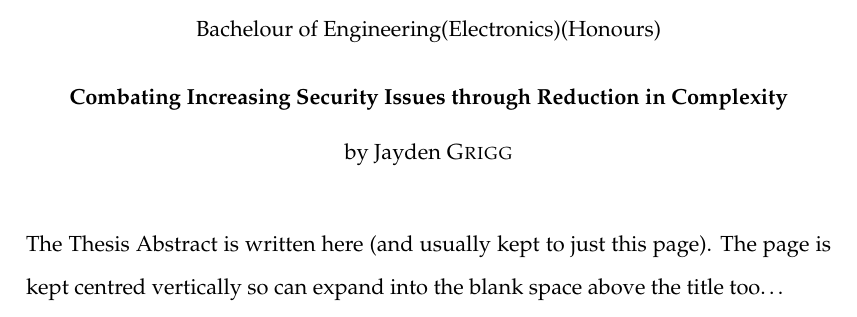
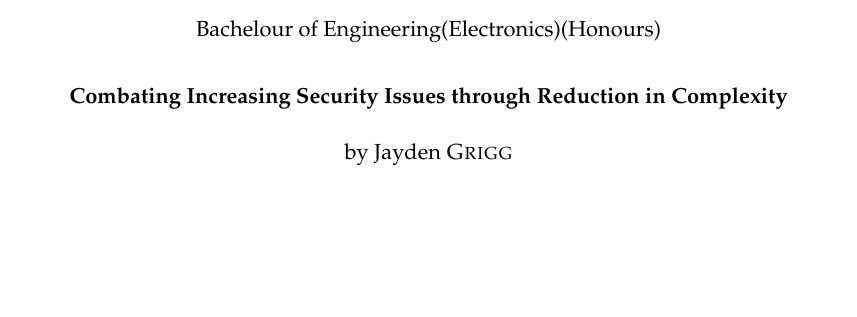
Before and after one commit to Spidamouse/thesis, a LaTeX thesis (main.tex): part of page 7 of 70, cut so that both start at the same text, the shorter picture padded with empty space. Compiled offline with pdfLaTeX.

Commit message:
Remove lorel ipsum text from abstract

```diff
--- a/main.tex
+++ b/main.tex
@@ -178,7 +178,6 @@ headsepline, % Uncomment to get a line under the header
 
 \begin{abstract}
 \addchaptertocentry{\abstractname} % Add the abstract to the table of contents
-The Thesis Abstract is written here (and usually kept to just this page). The page is kept centred vertically so can expand into the blank space above the title too\ldots
 \end{abstract}
 
 %----------------------------------------------------------------------------------------
```
